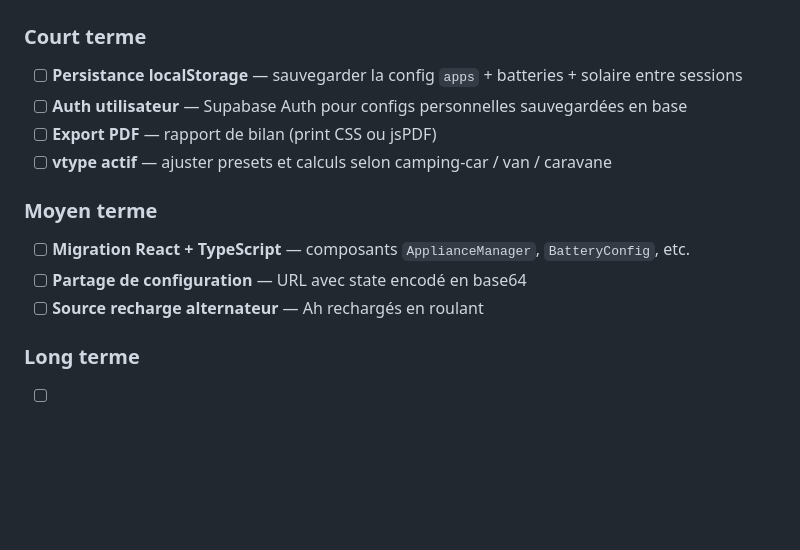
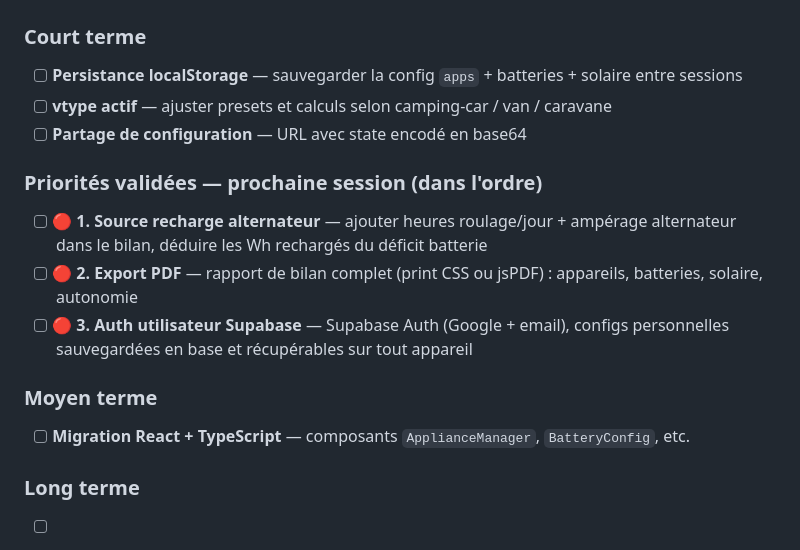
Before and after one commit to Chrisdesmurger/OffroadWatt, a Markdown page: CLAUDE.md, the part around the change. GitHub-like rendering; blank space fills up the shorter version.

Commit message:
docs: priorités prochaine session — alternateur, PDF, auth Supabase
https://claude.ai/code/session_01Kp5WuJtNMPZU9F3LD8WKTu

```diff
--- a/CLAUDE.md
+++ b/CLAUDE.md
@@ -259,14 +259,16 @@ npm run preview   # prévisualiser le build
 
 ### Court terme
 - [ ] **Persistance localStorage** — sauvegarder la config `apps` + batteries + solaire entre sessions
-- [ ] **Auth utilisateur** — Supabase Auth pour configs personnelles sauvegardées en base
-- [ ] **Export PDF** — rapport de bilan (print CSS ou jsPDF)
 - [ ] **vtype actif** — ajuster presets et calculs selon camping-car / van / caravane
+- [ ] **Partage de configuration** — URL avec state encodé en base64
+
+### Priorités validées — prochaine session (dans l'ordre)
+- [ ] **🔴 1. Source recharge alternateur** — ajouter heures roulage/jour + ampérage alternateur dans le bilan, déduire les Wh rechargés du déficit batterie
+- [ ] **🔴 2. Export PDF** — rapport de bilan complet (print CSS ou jsPDF) : appareils, batteries, solaire, autonomie
+- [ ] **🔴 3. Auth utilisateur Supabase** — Supabase Auth (Google + email), configs personnelles sauvegardées en base et récupérables sur tout appareil
 
 ### Moyen terme
 - [ ] **Migration React + TypeScript** — composants `ApplianceManager`, `BatteryConfig`, etc.
-- [ ] **Partage de configuration** — URL avec state encodé en base64
-- [ ] **Source recharge alternateur** — Ah rechargés en roulant
 
 ### Long terme
 - [ ] **PWA** — installable mobile (vite-plugin-pwa)
```
